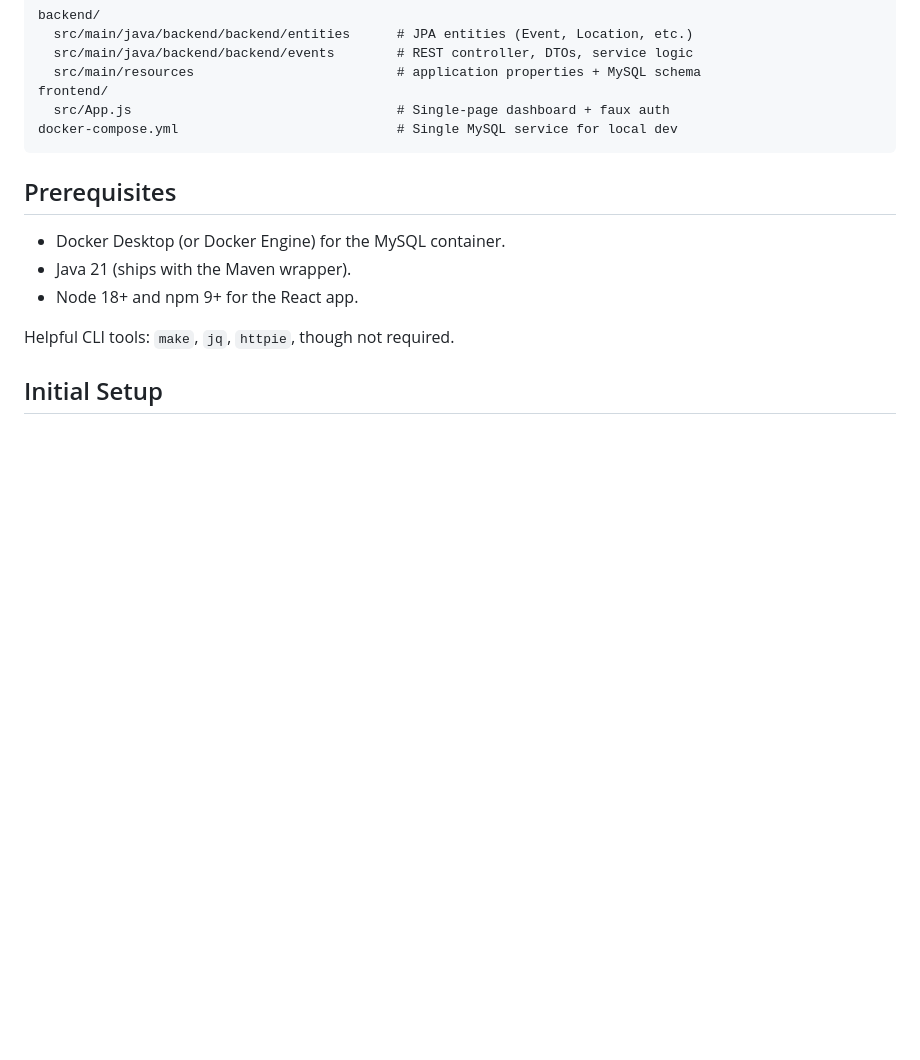
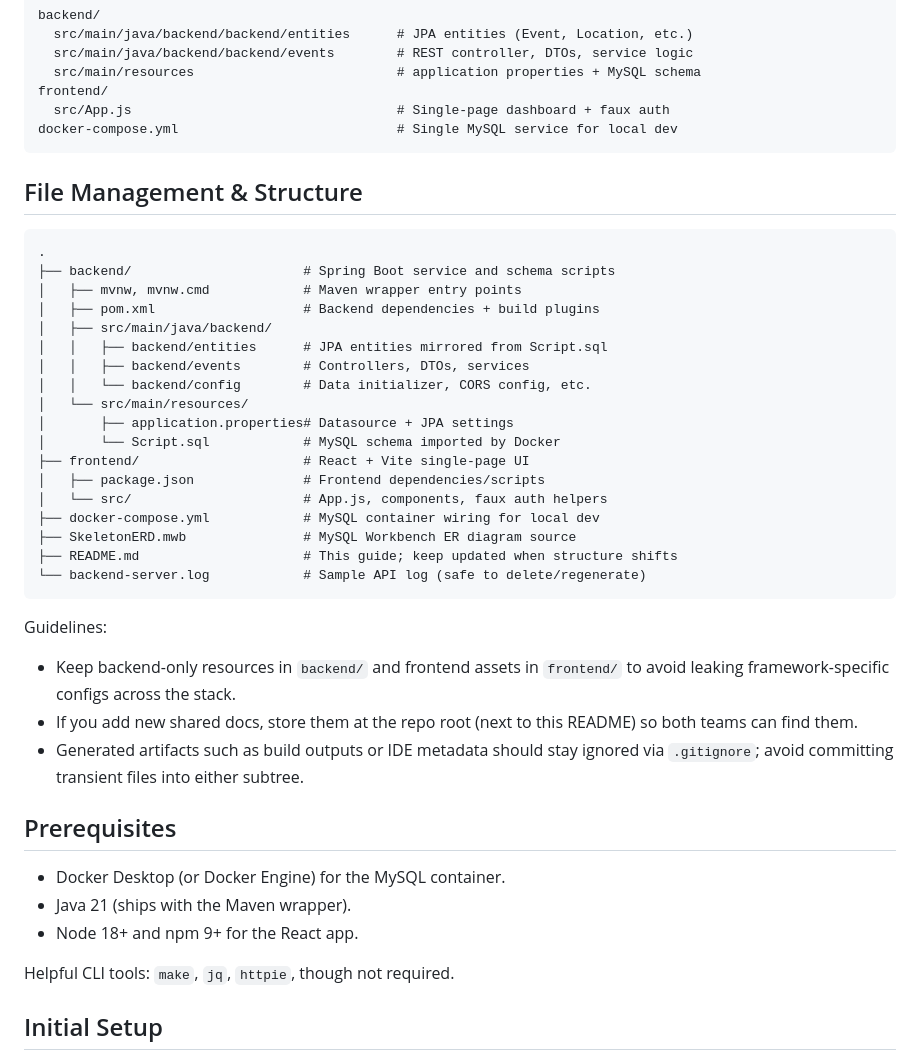
Before and after one commit to Creighton4Good/CSC-599-Creighton-For-Good-App, a Markdown page: README.md, the part around the change. Rendered like a GitHub page; blank space fills up the shorter version.

Commit message:
push readme edits

````diff
--- a/README.md
+++ b/README.md
@@ -21,6 +21,35 @@ frontend/
   src/App.js                                  # Single-page dashboard + faux auth
 docker-compose.yml                            # Single MySQL service for local dev
 ```
+
+## File Management & Structure
+
+```
+.
+├── backend/                      # Spring Boot service and schema scripts
+│   ├── mvnw, mvnw.cmd            # Maven wrapper entry points
+│   ├── pom.xml                   # Backend dependencies + build plugins
+│   ├── src/main/java/backend/
+│   │   ├── backend/entities      # JPA entities mirrored from Script.sql
+│   │   ├── backend/events        # Controllers, DTOs, services
+│   │   └── backend/config        # Data initializer, CORS config, etc.
+│   └── src/main/resources/
+│       ├── application.properties# Datasource + JPA settings
+│       └── Script.sql            # MySQL schema imported by Docker
+├── frontend/                     # React + Vite single-page UI
+│   ├── package.json              # Frontend dependencies/scripts
+│   └── src/                      # App.js, components, faux auth helpers
+├── docker-compose.yml            # MySQL container wiring for local dev
+├── SkeletonERD.mwb               # MySQL Workbench ER diagram source
+├── README.md                     # This guide; keep updated when structure shifts
+└── backend-server.log            # Sample API log (safe to delete/regenerate)
+```
+
+Guidelines:
+
+- Keep backend-only resources in `backend/` and frontend assets in `frontend/` to avoid leaking framework-specific configs across the stack.
+- If you add new shared docs, store them at the repo root (next to this README) so both teams can find them.
+- Generated artifacts such as build outputs or IDE metadata should stay ignored via `.gitignore`; avoid committing transient files into either subtree.
 
 ## Prerequisites
 
````
